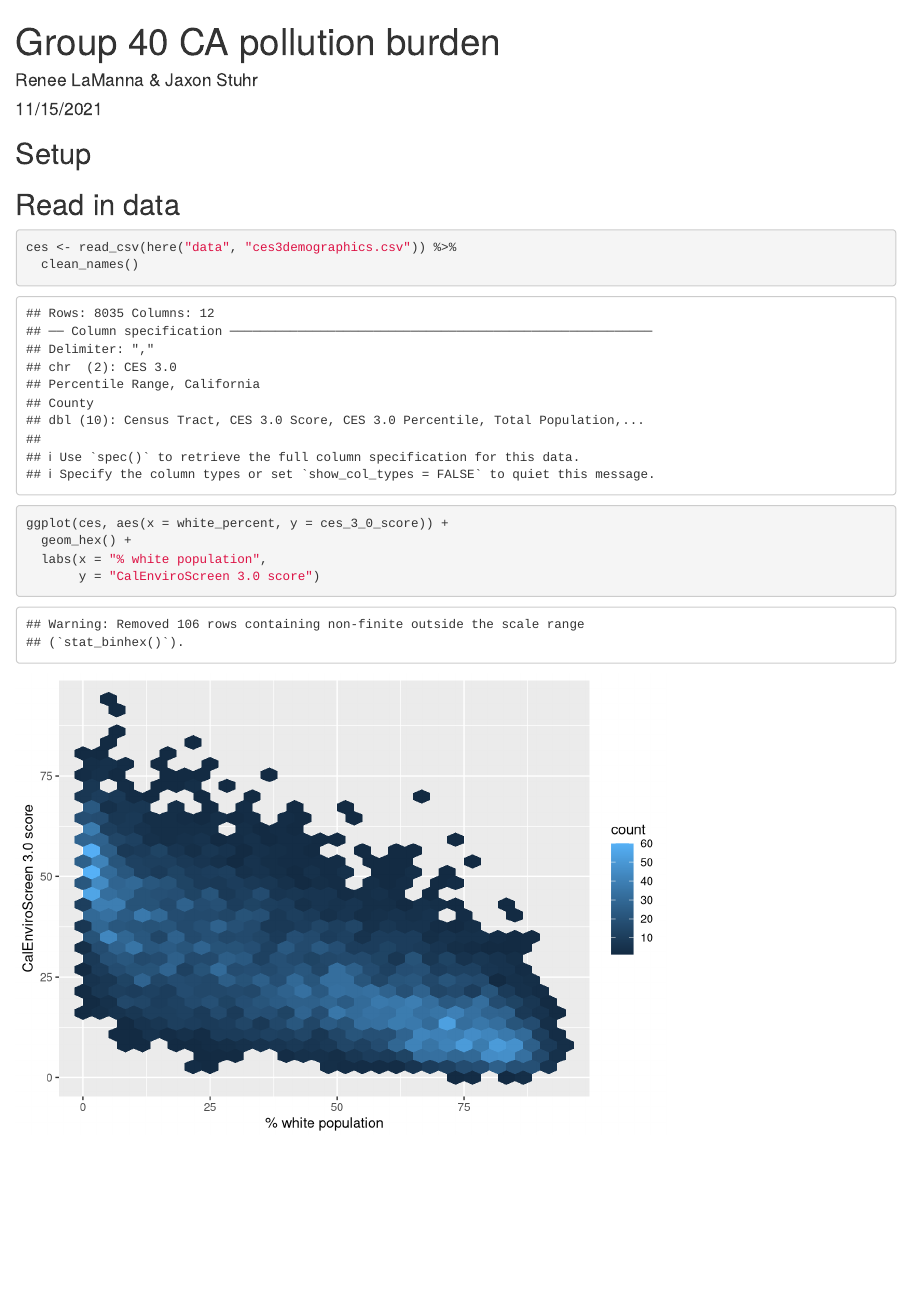
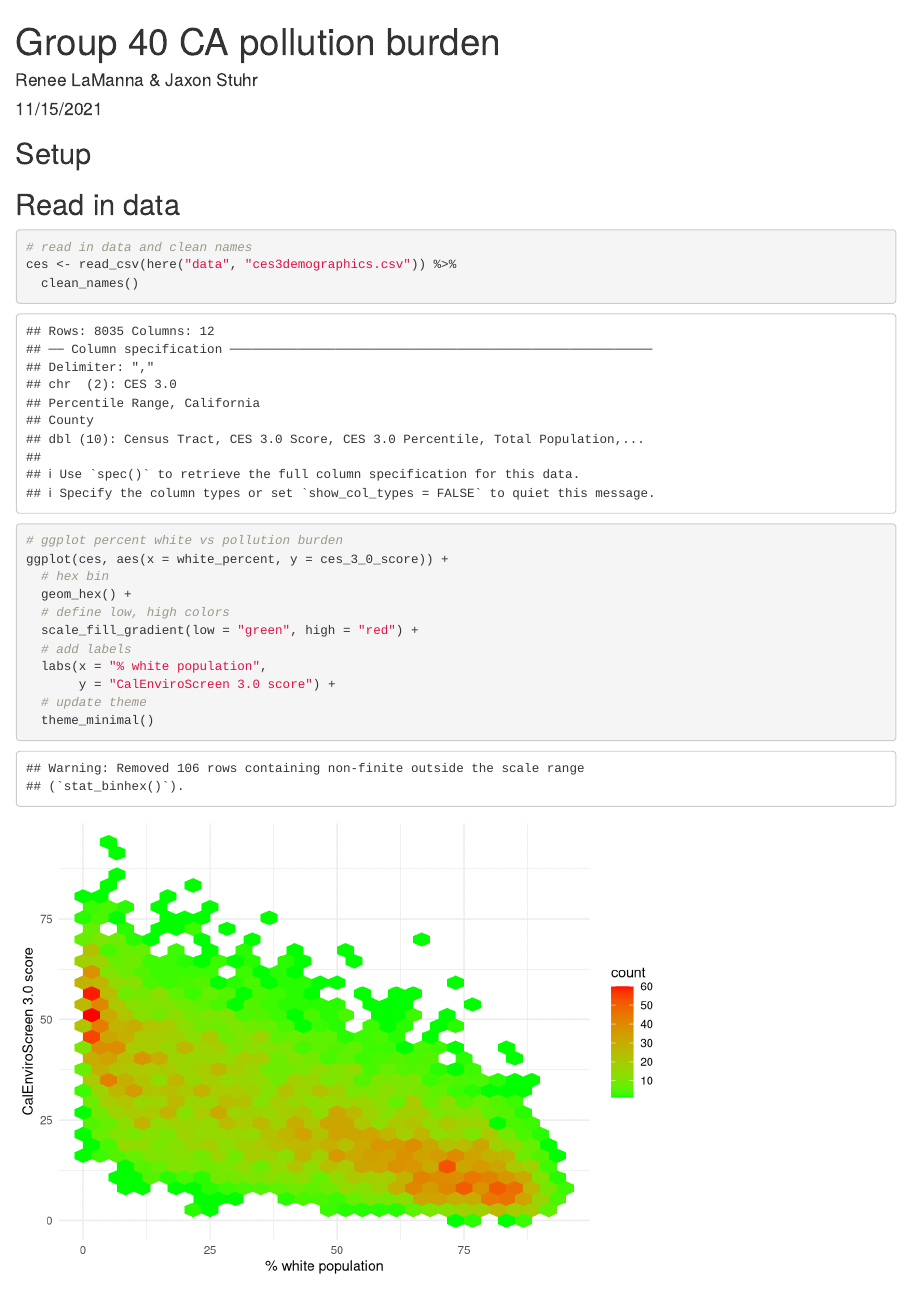
Before and after one commit to renlamanna/ejscreen-group-40, an R Markdown document (src/group_40_ca_ej.Rmd): the page in a window 1100 px wide, from its top. Rendered offline with R 4.5, knitr and Pandoc, with nearby package versions; column names are cleaned by a stand-in for the janitor package.

Commit message:
updated low, high hex bin colors, changed theme, added comments

````diff
--- a/src/group_40_ca_ej.Rmd
+++ b/src/group_40_ca_ej.Rmd
@@ -17,14 +17,23 @@ library(here)
 ## Read in data
 
 ```{r}
+# read in data and clean names
 ces <- read_csv(here("data", "ces3demographics.csv")) %>%
   clean_names()
 ```
 
 ```{r}
+# ggplot percent white vs pollution burden
 ggplot(ces, aes(x = white_percent, y = ces_3_0_score)) +
+  # hex bin
   geom_hex() +
+  # define low, high colors
+  scale_fill_gradient(low = "green", high = "red") +
+  # add labels
   labs(x = "% white population",
-       y = "CalEnviroScreen 3.0 score")
+       y = "CalEnviroScreen 3.0 score") +
+  # update theme
+  theme_minimal()
+
 
 ```
````
